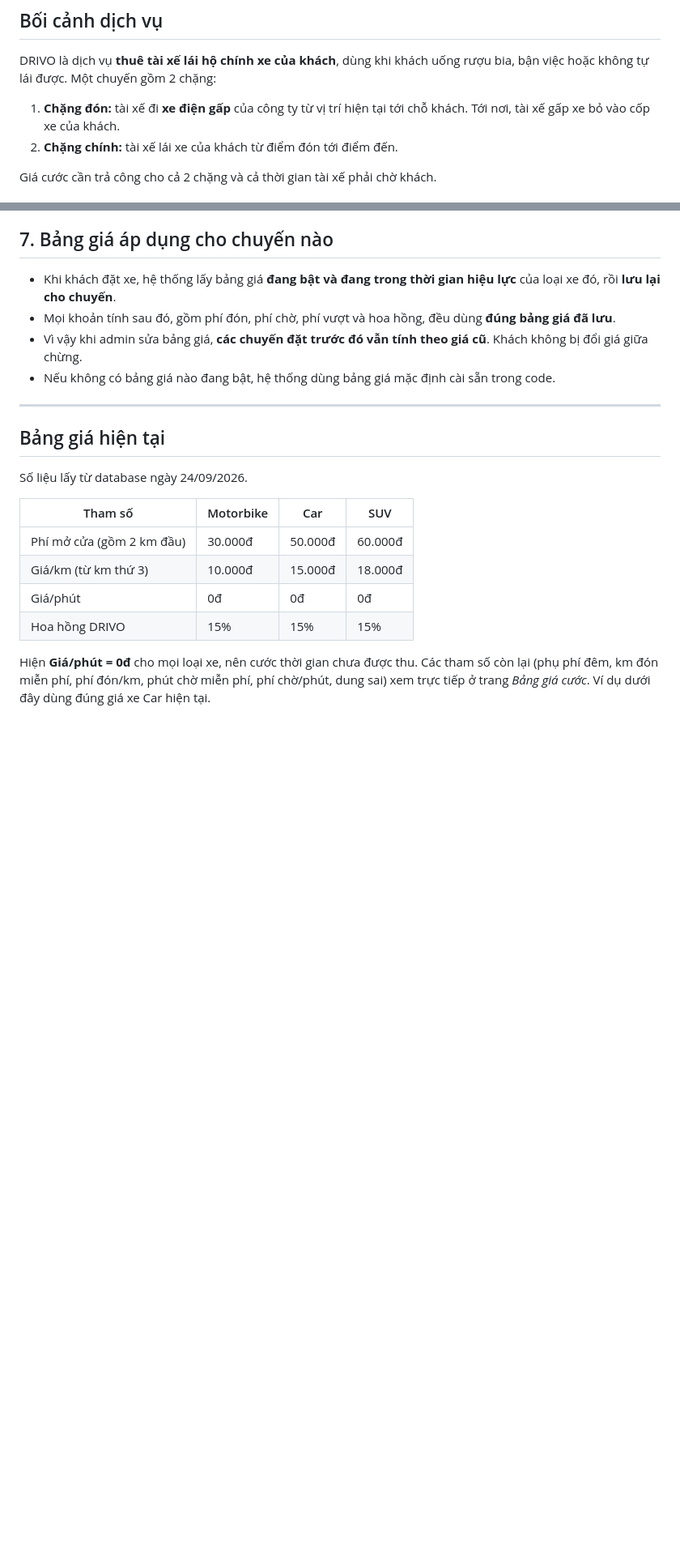
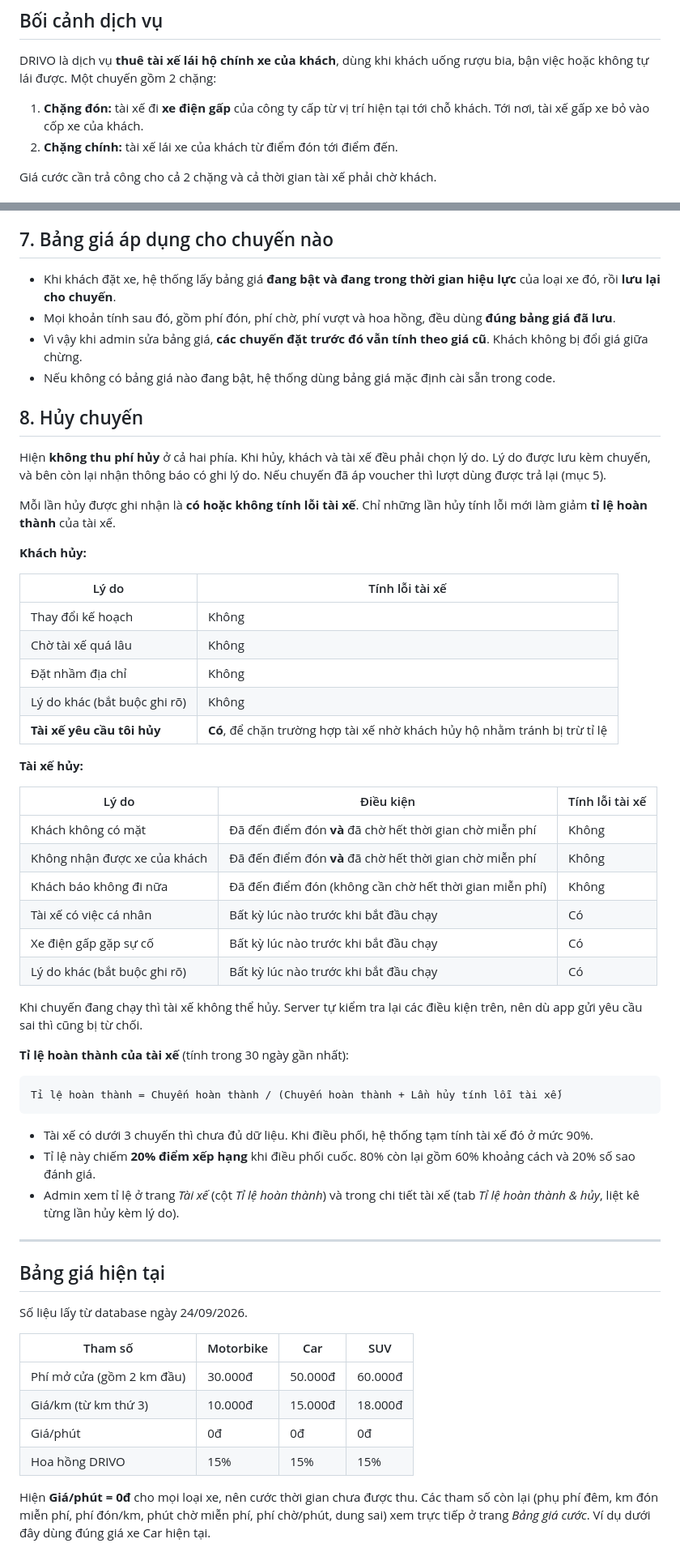
Before and after one commit to HaiDang1731/DRIVO-SYSTEM, a Markdown page: docs/bang-gia-cuoc.md, 2 parts joined by grey strips. Shown at 81% size. Rendered like a GitHub page; blank space fills up the shorter version.

Commit message:
docs: bảng giá cước - chờ khách tại điểm đón, hủy chuyến có lý do, tỉ lệ hoàn thành
- Phí chờ: phút miễn phí do admin cài theo loại xe, luồng "Khách vẫn đi, chờ tiếp"
- Mục 8 Hủy chuyến: bảng lý do khách/tài xế, điều kiện, có tính lỗi tài xế không
- Công thức tỉ lệ hoàn thành 30 ngày và vai trò trong điều phối
- Xe điện gấp do công ty cấp

Co-Authored-By: Claude Opus 5.5 (1M context) <noreply@anthropic.com>

````diff
--- a/docs/bang-gia-cuoc.md
+++ b/docs/bang-gia-cuoc.md
@@ -6,7 +6,7 @@ Tài liệu này giải thích cách hệ thống tính số tiền khách trả
 
 DRIVO là dịch vụ **thuê tài xế lái hộ chính xe của khách**, dùng khi khách uống rượu bia, bận việc hoặc không tự lái được. Một chuyến gồm 2 chặng:
 
-1. **Chặng đón:** tài xế đi **xe điện gấp** của công ty từ vị trí hiện tại tới chỗ khách. Tới nơi, tài xế gấp xe bỏ vào cốp xe của khách.
+1. **Chặng đón:** tài xế đi **xe điện gấp** của công ty cấp từ vị trí hiện tại tới chỗ khách. Tới nơi, tài xế gấp xe bỏ vào cốp xe của khách.
 2. **Chặng chính:** tài xế lái xe của khách từ điểm đón tới điểm đến.
 
 Giá cước cần trả công cho cả 2 chặng và cả thời gian tài xế phải chờ khách.
@@ -128,6 +139,45 @@ DRIVO thực thu    = Giá cuối − Tài xế thực nhận  (= Hoa hồng −
 - Vì vậy khi admin sửa bảng giá, **các chuyến đặt trước đó vẫn tính theo giá cũ**. Khách không bị đổi giá giữa chừng.
 - Nếu không có bảng giá nào đang bật, hệ thống dùng bảng giá mặc định cài sẵn trong code.
 
+## 8. Hủy chuyến
+
+Hiện **không thu phí hủy** ở cả hai phía. Khi hủy, khách và tài xế đều phải chọn lý do. Lý do được lưu kèm chuyến, và bên còn lại nhận thông báo có ghi lý do. Nếu chuyến đã áp voucher thì lượt dùng được trả lại (mục 5).
+
+Mỗi lần hủy được ghi nhận là **có hoặc không tính lỗi tài xế**. Chỉ những lần hủy tính lỗi mới làm giảm **tỉ lệ hoàn thành** của tài xế.
+
+**Khách hủy:**
+
+| Lý do | Tính lỗi tài xế |
+|---|---|
+| Thay đổi kế hoạch | Không |
+| Chờ tài xế quá lâu | Không |
+| Đặt nhầm địa chỉ | Không |
+| Lý do khác (bắt buộc ghi rõ) | Không |
+| **Tài xế yêu cầu tôi hủy** | **Có**, để chặn trường hợp tài xế nhờ khách hủy hộ nhằm tránh bị trừ tỉ lệ |
+
+**Tài xế hủy:**
+
+| Lý do | Điều kiện | Tính lỗi tài xế |
+|---|---|---|
+| Khách không có mặt | Đã đến điểm đón **và** đã chờ hết thời gian chờ miễn phí | Không |
+| Không nhận được xe của khách | Đã đến điểm đón **và** đã chờ hết thời gian chờ miễn phí | Không |
+| Khách báo không đi nữa | Đã đến điểm đón (không cần chờ hết thời gian miễn phí) | Không |
+| Tài xế có việc cá nhân | Bất kỳ lúc nào trước khi bắt đầu chạy | Có |
+| Xe điện gấp gặp sự cố | Bất kỳ lúc nào trước khi bắt đầu chạy | Có |
+| Lý do khác (bắt buộc ghi rõ) | Bất kỳ lúc nào trước khi bắt đầu chạy | Có |
+
+Khi chuyến đang chạy thì tài xế không thể hủy. Server tự kiểm tra lại các điều kiện trên, nên dù app gửi yêu cầu sai thì cũng bị từ chối.
+
+**Tỉ lệ hoàn thành của tài xế** (tính trong 30 ngày gần nhất):
+
+```
+Tỉ lệ hoàn thành = Chuyến hoàn thành / (Chuyến hoàn thành + Lần hủy tính lỗi tài xế)
+```
+
+- Tài xế có dưới 3 chuyến thì chưa đủ dữ liệu. Khi điều phối, hệ thống tạm tính tài xế đó ở mức 90%.
+- Tỉ lệ này chiếm **20% điểm xếp hạng** khi điều phối cuốc. 80% còn lại gồm 60% khoảng cách và 20% số sao đánh giá.
+- Admin xem tỉ lệ ở trang *Tài xế* (cột *Tỉ lệ hoàn thành*) và trong chi tiết tài xế (tab *Tỉ lệ hoàn thành & hủy*, liệt kê từng lần hủy kèm lý do).
+
 ---
 
 ## Bảng giá hiện tại
````
Also changed, not shown: other parts of docs/bang-gia-cuoc.md (+15 -2 lines).
